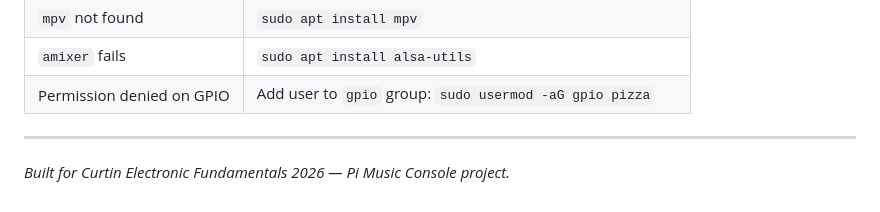
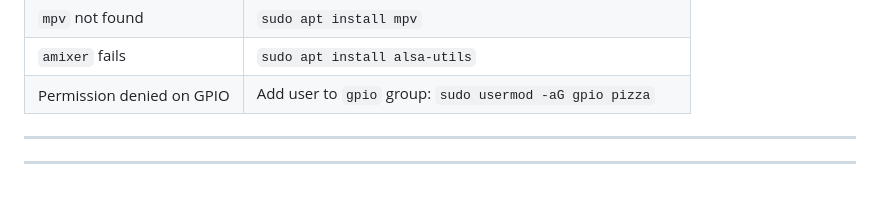
Before and after one commit to kiinging/Pi_Music_Console, a Markdown page: README.md, the part around the change. GitHub-like rendering.

Commit message:
test commit from pi

```diff
--- a/README.md
+++ b/README.md
@@ -270,4 +270,4 @@ sudo systemctl restart pi-music.service
 
 ---
 
-*Built for Curtin Electronic Fundamentals 2026 — Pi Music Console project.*
+----------------------------------------------------------------------------------------
```
